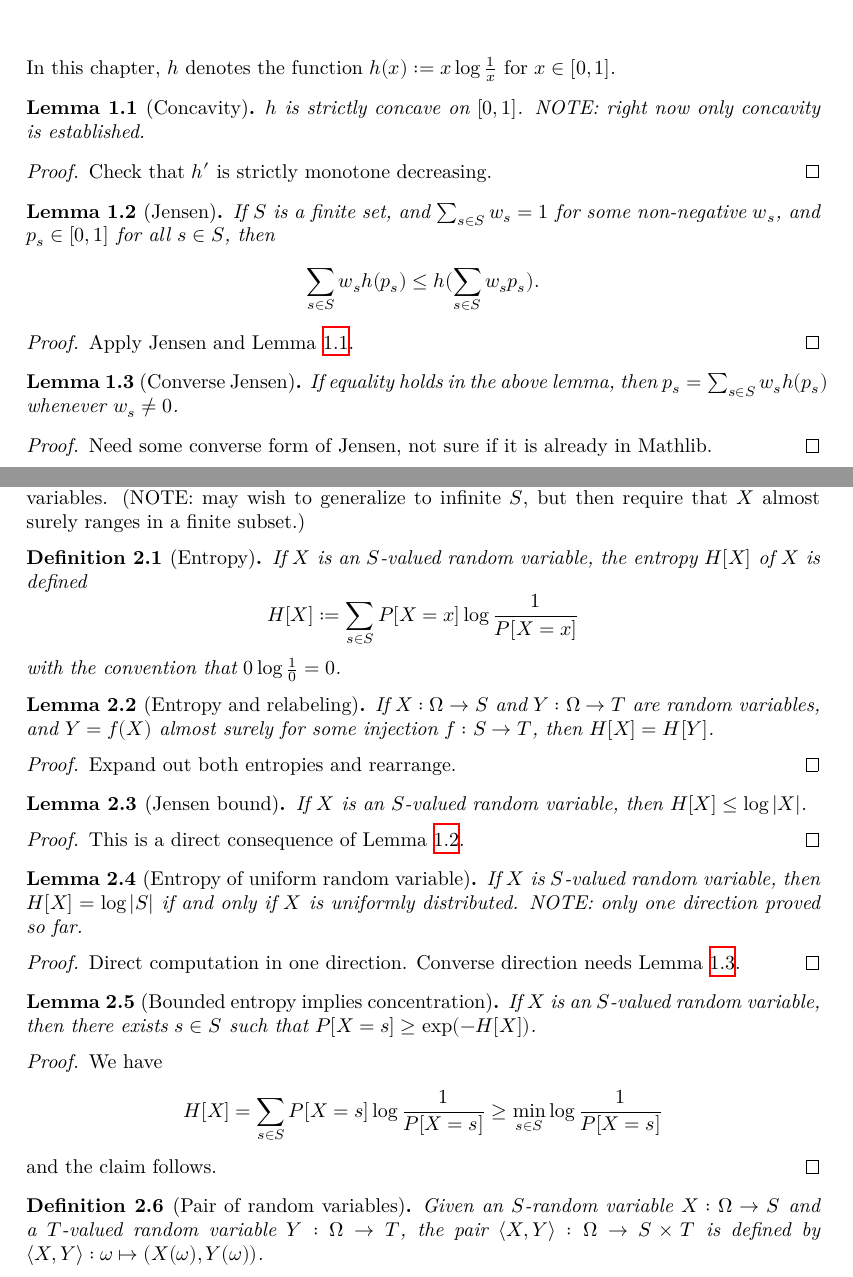
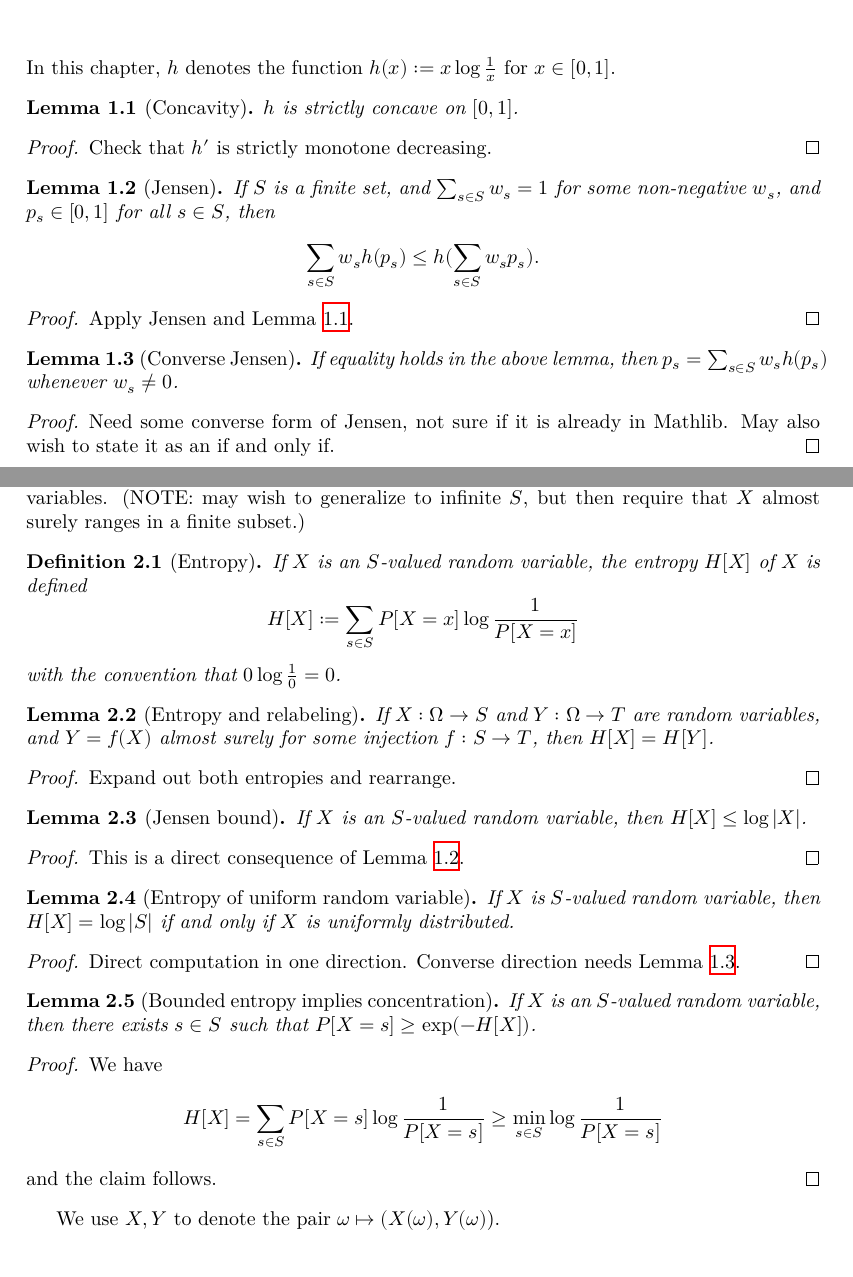
Before and after one commit to teorth/pfr, a LaTeX document (blueprint/src/print.tex, which reads blueprint/src/chapter/entropy.tex, blueprint/src/chapter/jensen.tex): two parts of pages 2 and 3 of 14, joined at a grey line, cut so that both start at the same text. Compiled offline with XeLaTeX.

Commit message:
adding entropy lemmas

```diff
--- a/blueprint/src/chapter/entropy.tex
+++ b/blueprint/src/chapter/entropy.tex
@@ -5,14 +5,14 @@ Random variables in this paper are measurable maps $X : \Omega \to S$ from a pro
 
 \begin{definition}[Entropy]
   \label{entropy-def}
-  \lean{entropy}
+  \lean{ProbabilityTheory.entropy}
   \leanok
   If $X$ is an $S$-valued random variable, the entropy $H[X]$ of $X$ is defined
   $$ H[X] := \sum_{s \in S} P[X=x] \log \frac{1}{P[X=x]}$$
   with the convention that $0 \log \frac{1}{0} = 0$.
 \end{definition}
 
-\begin{lemma}[Entropy and relabeling]\label{relabeled-entropy} \uses{entropy-def}  If $X: \Omega \to S$ and $Y: \Omega \to T$ are random variables, and $Y = f(X)$ almost surely for some injection $f: S \to T$, then $H[X] = H[Y]$.
+\begin{lemma}[Entropy and relabeling]\label{relabeled-entropy}\lean{ProbabilityTheory.entropy_of_inj_map} \uses{entropy-def}  If $X: \Omega \to S$ and $Y: \Omega \to T$ are random variables, and $Y = f(X)$ almost surely for some injection $f: S \to T$, then $H[X] = H[Y]$.
 \end{lemma}
 
 \begin{proof} Expand out both entropies and rearrange.
@@ -20,7 +20,7 @@ Random variables in this paper are measurable maps $X : \Omega \to S$ from a pro
 
 \begin{lemma}[Jensen bound]\label{jensen-bound}
 \uses{entropy-def}
-\lean{entropy_le_log}
+\lean{ProbabilityTheory.entropy_le_log_card}
 \leanok
 If $X$ is an $S$-valued random variable, then $H[X] \leq \log |X|$.
 \end{lemma}
@@ -31,8 +31,8 @@ If $X$ is an $S$-valued random variable, then $H[X] \leq \log |X|$.
 
 \begin{lemma}[Entropy of uniform random variable]\label{uniform-entropy}
   \uses{entropy-def}
-  \lean{entropy_of_uniform}
-If $X$ is $S$-valued random variable, then $H[X] = \log |S|$ if and only if $X$ is uniformly distributed. NOTE: only one direction proved so far.
+  \lean{entropy_eq_log_card}
+If $X$ is $S$-valued random variable, then $H[X] = \log |S|$ if and only if $X$ is uniformly distributed.
 \end{lemma}
 
 \begin{proof} \uses{converse-jensen} Direct computation in one direction.  Converse direction needs Lemma \ref{converse-jensen}.
@@ -40,6 +40,7 @@ If $X$ is $S$-valued random variable, then $H[X] = \log |S|$ if and only if $X$
 
 \begin{lemma}[Bounded entropy implies concentration]\label{bound-conc}
   \uses{entropy-def}
+  \lean{prob_ge_exp_neg_entropy}
   If $X$ is an $S$-valued random variable, then there exists $s \in S$ such that $P[X=s] \geq \exp(-H[X])$.
 \end{lemma}
 
@@ -48,9 +49,5 @@ $$ H[X] = \sum_{s \in S} P[X=s] \log \frac{1}{P[X=s]} \geq \min_{s \in S} \log \
 and the claim follows.
 \end{proof}
 
-\begin{definition}[Pair of random variables]\label{pair-def}
-  \lean{pair}
-  \leanok
-Given an $S$-random variable $X: \Omega \to S$ and a $T$-valued random variable $Y: \Omega \to T$, the pair $\langle X,Y \rangle: \Omega \to S \times T$ is defined by $\langle X, Y \rangle: \omega \mapsto (X(\omega), Y(\omega))$.
-\end{definition}
+We use $X,Y$ to denote the pair $\omega \mapsto (X(\omega),Y(\omega)$).
 
--- a/blueprint/src/chapter/jensen.tex
+++ b/blueprint/src/chapter/jensen.tex
@@ -3,15 +3,15 @@
 In this chapter, $h$ denotes the function $h(x) := x \log \frac{1}{x}$ for $x \in [0,1]$.
 
 \begin{lemma}[Concavity]\label{concave}
-  \lean{h-concave}
-  $h$ is strictly concave on $[0,1]$. NOTE: right now only concavity is established.
+  \lean{Real.StrictConcaveOn_negIdMulLog}
+  $h$ is strictly concave on $[0,1]$.
 \end{lemma}
 
 \begin{proof} Check that $h'$ is strictly monotone decreasing.
 \end{proof}
 
 \begin{lemma}[Jensen]\label{jensen}
-  \lean{h-jensen} \leanok
+  \lean{Real.sum_negIdMulLog_le} \leanok
   If $S$ is a finite set, and $\sum_{s \in S} w_s = 1$ for some non-negative $w_s$, and $p_s \in [0,1]$ for all $s \in S$, then
   $$ \sum_{s \in S} w_s h(p_s) \leq h(\sum_{s \in S} w_s p_s).$$
 \end{lemma}
@@ -20,8 +20,9 @@ In this chapter, $h$ denotes the function $h(x) := x \log \frac{1}{x}$ for $x \i
 \end{proof}
 
 \begin{lemma}[Converse Jensen]\label{converse-jensen}
+  \lean{Real.sum_negIdMulLog_eq}
 If equality holds in the above lemma, then $p_s = \sum_{s \in S} w_s h(p_s)$ whenever $w_s \neq 0$.
 \end{lemma}
 
-\begin{proof} \uses{h-concave} Need some converse form of Jensen, not sure if it is already in Mathlib.
+\begin{proof} \uses{h-concave} Need some converse form of Jensen, not sure if it is already in Mathlib.  May also wish to state it as an if and only if.
 \end{proof}
```
Also changed, not shown: blueprint/src/chapter/entropy.tex (16 more changed lines), 2 other files.
